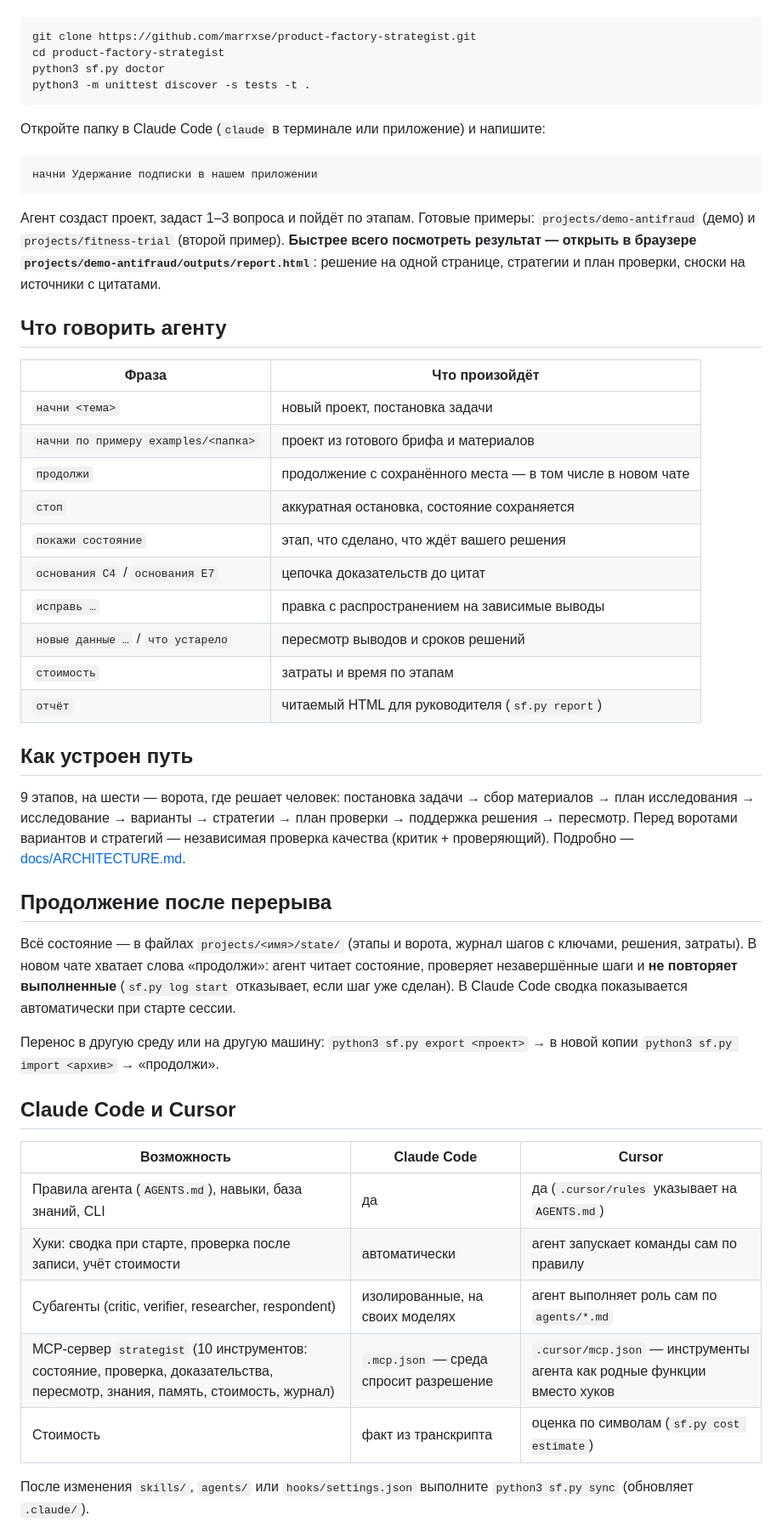
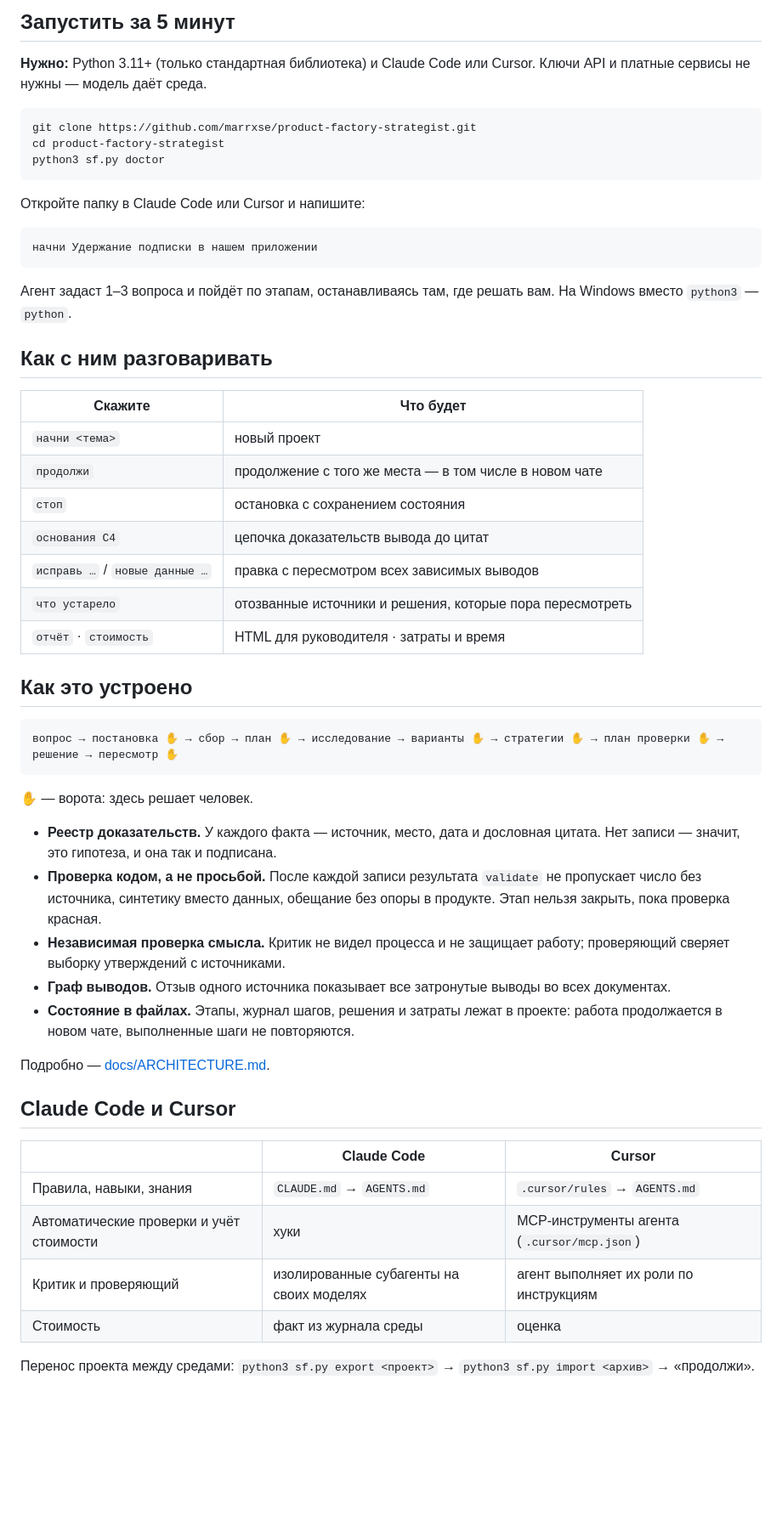
Before and after one commit to marrxse/product-factory-strategist, a Markdown page: README.md, the part around one of its changes. Shown at 85% size. GitHub-like rendering; blank space fills up the shorter version.

Commit message:
docs: новый README (скриншот, «до и после» с обычным чатом, цифры, запуск, устройство); решение в отчёте по пунктам, даты пересмотров в навигации

````diff
--- a/README.md
+++ b/README.md
@@ -19,49 +40,51 @@
+## Запустить за 5 минут
+**Нужно:** Python 3.11+ (только стандартная библиотека) и Claude Code или Cursor. Ключи API и платные сервисы не нужны — модель даёт среда.
 
 ```bash
 git clone https://github.com/marrxse/product-factory-strategist.git
 cd product-factory-strategist
 python3 sf.py doctor
-python3 -m unittest discover -s tests -t .
 ```
 
-Откройте папку в Claude Code (`claude` в терминале или приложение) и напишите:
+Откройте папку в Claude Code или Cursor и напишите:
 
 ```
 начни Удержание подписки в нашем приложении
 ```
 
-Агент создаст проект, задаст 1–3 вопроса и пойдёт по этапам. Готовые примеры: `projects/demo-antifraud` (демо) и `projects/fitness-trial` (второй пример). **Быстрее всего посмотреть результат — открыть в браузере `projects/demo-antifraud/outputs/report.html`**: решение на одной странице, стратегии и план проверки, сноски на источники с цитатами.
+Агент задаст 1–3 вопроса и пойдёт по этапам, останавливаясь там, где решать вам. На Windows вместо `python3` — `python`.
 
-## Что говорить агенту
-| Фраза | Что произойдёт |
+## Как с ним разговаривать
+| Скажите | Что будет |
 |---|---|
-| `начни <тема>` | новый проект, постановка задачи |
-| `начни по примеру examples/<папка>` | проект из готового брифа и материалов |
-| `продолжи` | продолжение с сохранённого места — в том числе в новом чате |
-| `стоп` | аккуратная остановка, состояние сохраняется |
-| `покажи состояние` | этап, что сделано, что ждёт вашего решения |
-| `основания C4` / `основания E7` | цепочка доказательств до цитат |
-| `исправь …` | правка с распространением на зависимые выводы |
-| `новые данные …` / `что устарело` | пересмотр выводов и сроков решений |
-| `стоимость` | затраты и время по этапам |
-| `отчёт` | читаемый HTML для руководителя (`sf.py report`) |
+| `начни <тема>` | новый проект |
+| `продолжи` | продолжение с того же места — в том числе в новом чате |
+| `стоп` | остановка с сохранением состояния |
+| `основания C4` | цепочка доказательств вывода до цитат |
+| `исправь …` / `новые данные …` | правка с пересмотром всех зависимых выводов |
+| `что устарело` | отозванные источники и решения, которые пора пересмотреть |
+| `отчёт` · `стоимость` | HTML для руководителя · затраты и время |
 
-## Как устроен путь
-9 этапов, на шести — ворота, где решает человек: постановка задачи → сбор материалов → план исследования → исследование → варианты → стратегии → план проверки → поддержка решения → пересмотр. Перед воротами вариантов и стратегий — независимая проверка качества (критик + проверяющий). Подробно — [docs/ARCHITECTURE.md](docs/ARCHITECTURE.md).
+## Как это устроено
+```
+вопрос → постановка ✋ → сбор → план ✋ → исследование → варианты ✋ → стратегии ✋ → план проверки ✋ → решение → пересмотр ✋
+```
+✋ — ворота: здесь решает человек.
+- **Реестр доказательств.** У каждого факта — источник, место, дата и дословная цитата. Нет записи — значит, это гипотеза, и она так и подписана.
+- **Проверка кодом, а не просьбой.** После каждой записи результата `validate` не пропускает число без источника, синтетику вместо данных, обещание без опоры в продукте. Этап нельзя закрыть, пока проверка красная.
+- **Независимая проверка смысла.** Критик не видел процесса и не защищает работу; проверяющий сверяет выборку утверждений с источниками.
+- **Граф выводов.** Отзыв одного источника показывает все затронутые выводы во всех документах.
+- **Состояние в файлах.** Этапы, журнал шагов, решения и затраты лежат в проекте: работа продолжается в новом чате, выполненные шаги не повторяются.
 
-## Продолжение после перерыва
-Всё состояние — в файлах `projects/<имя>/state/` (этапы и ворота, журнал шагов с ключами, решения, затраты). В новом чате хватает слова «продолжи»: агент читает состояние, проверяет незавершённые шаги и **не повторяет выполненные** (`sf.py log start` отказывает, если шаг уже сделан). В Claude Code сводка показывается автоматически при старте сессии.
-
-Перенос в другую среду или на другую машину: `python3 sf.py export <проект>` → в новой копии `python3 sf.py import <архив>` → «продолжи».
+Подробно — [docs/ARCHITECTURE.md](docs/ARCHITECTURE.md).
 
 ## Claude Code и Cursor
-| Возможность | Claude Code | Cursor |
+| | Claude Code | Cursor |
 |---|---|---|
-| Правила агента (`AGENTS.md`), навыки, база знаний, CLI | да | да (`.cursor/rules` указывает на `AGENTS.md`) |
-| Хуки: сводка при старте, проверка после записи, учёт стоимости | автоматически | агент запускает команды сам по правилу |
-| Субагенты (critic, verifier, researcher, respondent) | изолированные, на своих моделях | агент выполняет роль сам по `agents/*.md` |
-| MCP-сервер `strategist` (10 инструментов: состояние, проверка, доказательства, пересмотр, знания, память, стоимость, журнал) | `.mcp.json` — среда спросит разрешение | `.cursor/mcp.json` — инструменты агента как родные функции вместо хуков |
-| Стоимость | факт из транскрипта | оценка по символам (`sf.py cost estimate`) |
+| Правила, навыки, знания | `CLAUDE.md` → `AGENTS.md` | `.cursor/rules` → `AGENTS.md` |
+| Автоматические проверки и учёт стоимости | хуки | MCP-инструменты агента (`.cursor/mcp.json`) |
+| Критик и проверяющий | изолированные субагенты на своих моделях | агент выполняет их роли по инструкциям |
+| Стоимость | факт из журнала среды | оценка |
 
-После изменения `skills/`, `agents/` или `hooks/settings.json` выполните `python3 sf.py sync` (обновляет `.claude/`).
+Перенос проекта между средами: `python3 sf.py export <проект>` → `python3 sf.py import <архив>` → «продолжи».
 
````
Also changed, not shown: other parts of README.md (+48 -21 lines), docs/img/report.png (added), 5 other files.
